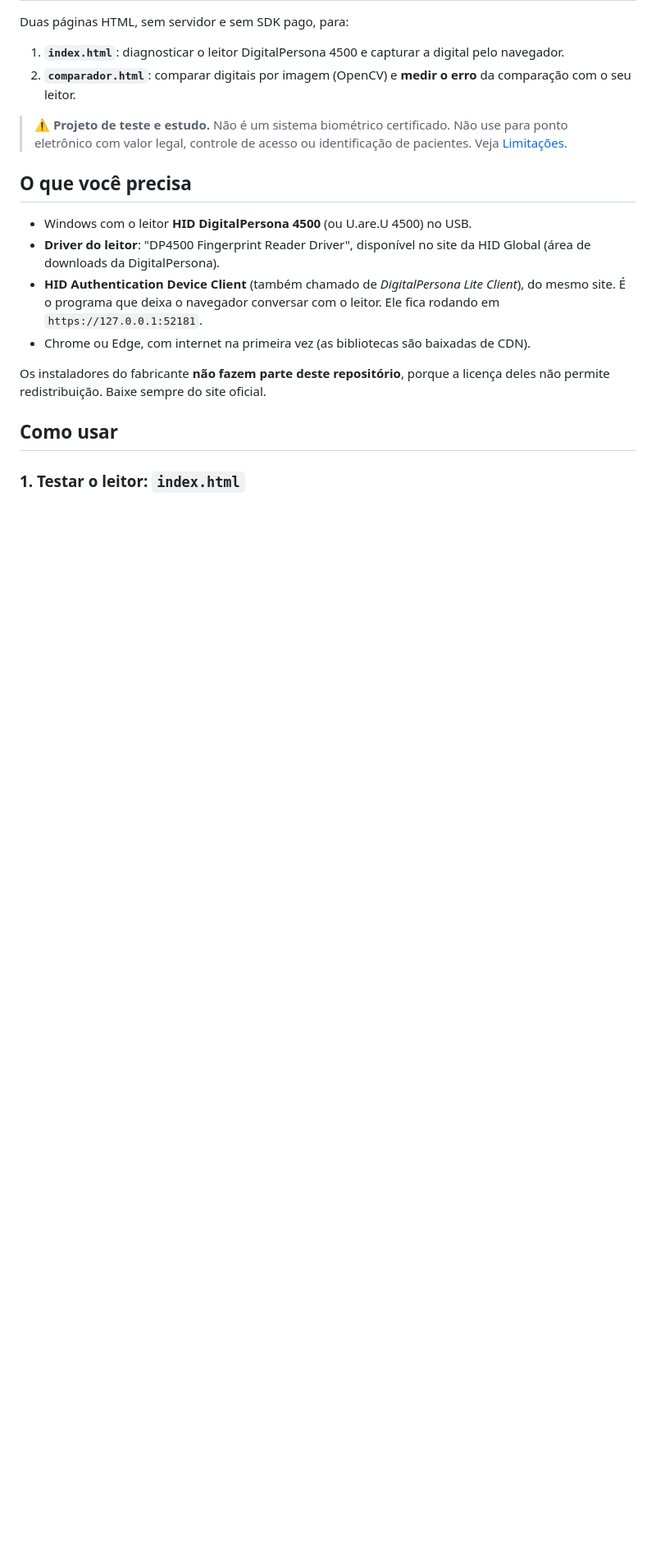
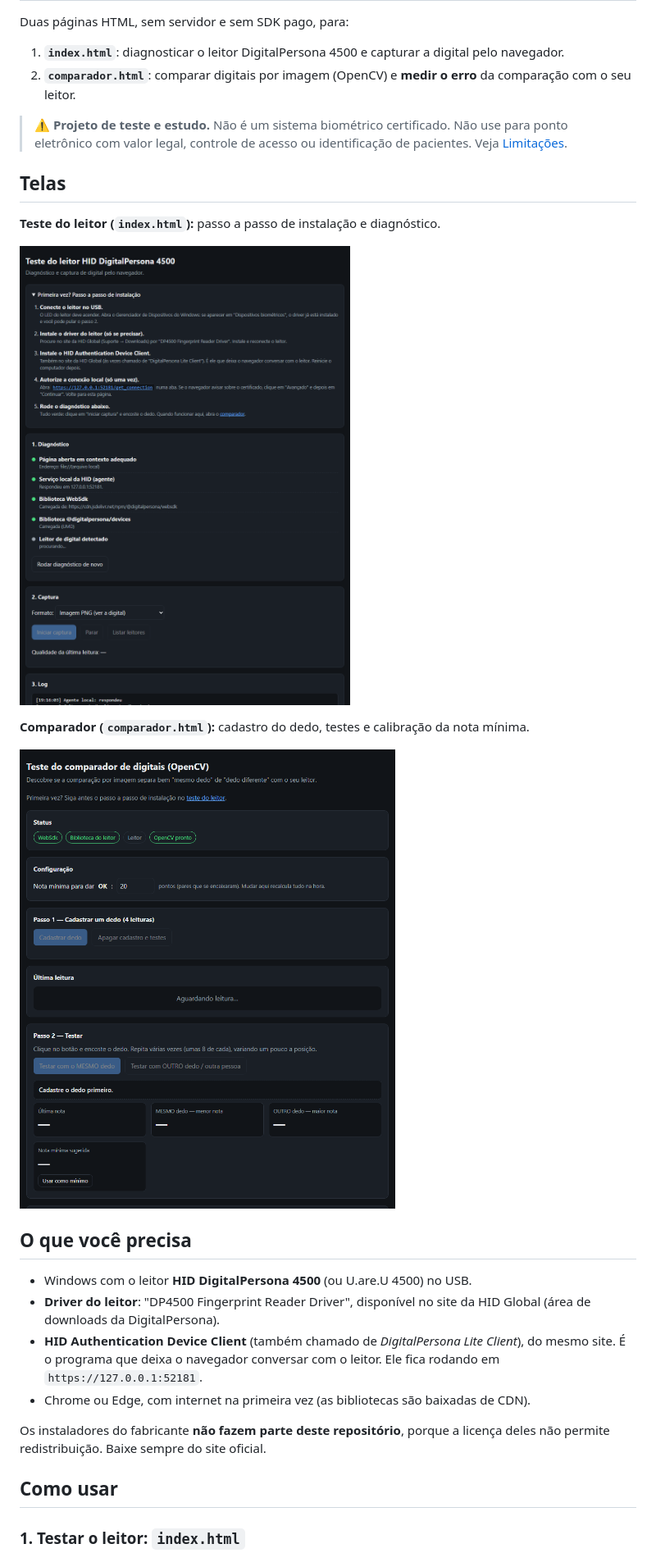
Before and after one commit to Tarcisio-Soria/ponto-biometria, a Markdown page: README.md, the part around one of its changes. Shown at 82% size. Drawn GitHub-style; pictures changed too: docs/prints/01-passo-a-passo.png (added), docs/prints/02-comparador.png (added); blank space fills up the shorter version.

Commit message:
Passo a passo de instalação nas páginas e prints no README
Co-Authored-By: Claude Opus 5.5 <noreply@anthropic.com>

```diff
--- a/README.md
+++ b/README.md
@@ -6,6 +6,16 @@ Duas páginas HTML, sem servidor e sem SDK pago, para:
 2. **`comparador.html`**: comparar digitais por imagem (OpenCV) e **medir o erro** da comparação com o seu leitor.
 
 > ⚠️ **Projeto de teste e estudo.** Não é um sistema biométrico certificado. Não use para ponto eletrônico com valor legal, controle de acesso ou identificação de pacientes. Veja [Limitações](#limitações).
+
+## Telas
+
+**Teste do leitor (`index.html`):** passo a passo de instalação e diagnóstico.
+
+![Passo a passo de instalação e diagnóstico do leitor](docs/prints/01-passo-a-passo.png)
+
+**Comparador (`comparador.html`):** cadastro do dedo, testes e calibração da nota mínima.
+
+![Tela do comparador de digitais](docs/prints/02-comparador.png)
 
 ## O que você precisa
 
```
Also changed, not shown: other parts of README.md (+1 -1 lines), 3 other files.
